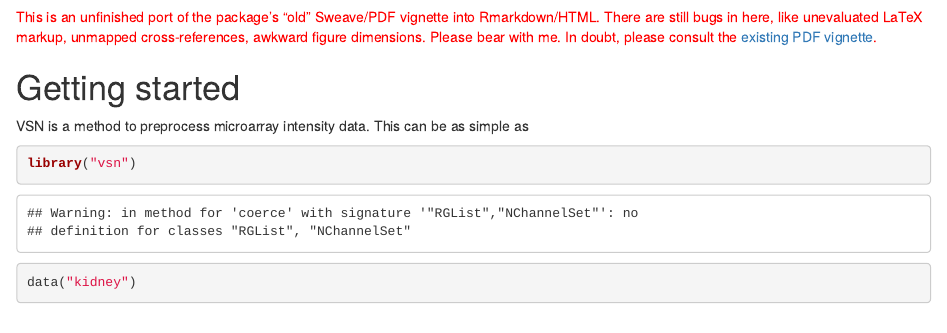
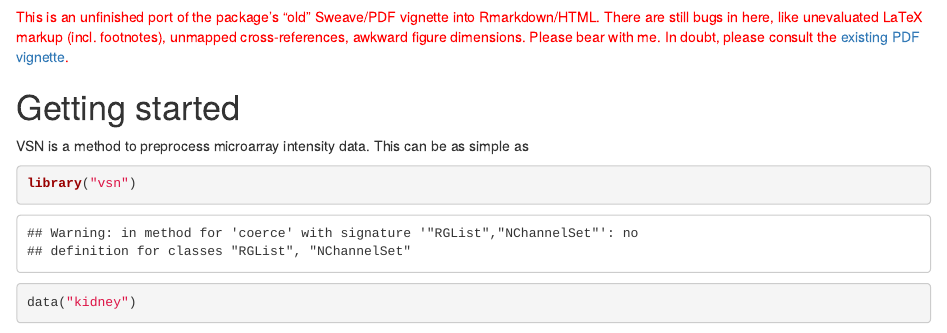
Before and after one commit to bioc/vsn, an R Markdown document (vignettes/vsn.Rmd): the page in a window 1100 px wide, from 120 px down. Rendered offline with R 4.5, knitr and Pandoc, with nearby package versions; drawn as R Markdown's standard HTML page in place of the format the file asks for; some code elsewhere in the file could not run offline.

Commit message:
Trying to remove a warning on vignette filenames by renaming them (they had digits as first letters).
git-svn-id: file:///home/git/hedgehog.fhcrc.org/bioconductor/trunk/madman/Rpacks/vsn@122729 bc3139a8-67e5-0310-9ffc-ced21a209358

````diff
--- a/vignettes/1-vsn.Rmd
+++ b/vignettes/vsn.Rmd
@@ -20,7 +20,10 @@ knitr::opts_chunk$set(tidy = FALSE, cache = TRUE, autodep = TRUE,
 set.seed(0xdada)
 ```
 
-<span style="color:red">This is an unfinished port of the package's "old" Sweave/PDF vignette into Rmarkdown/HTML. There are still bugs in here, like unevaluated LaTeX markup, unmapped cross-references, awkward figure dimensions. Please bear with me. In doubt, please consult the [existing PDF vignette](0-vsn.pdf).</span>
+<span style="color:red">This is an unfinished port of the package's "old" Sweave/PDF
+vignette into Rmarkdown/HTML. There are still bugs in here, like unevaluated LaTeX markup
+(incl. footnotes), unmapped cross-references, awkward figure dimensions. Please bear with
+me. In doubt, please consult the [existing PDF vignette](A-vsn.pdf).</span>
 
 # Getting started{#sec:overv}
 
````
Also changed, not shown: 7 other files.
